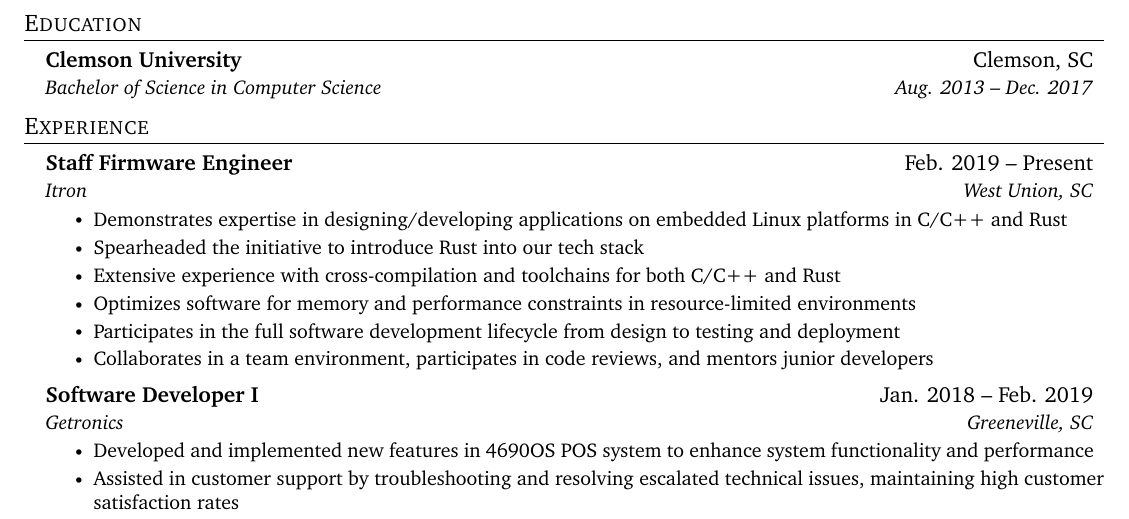
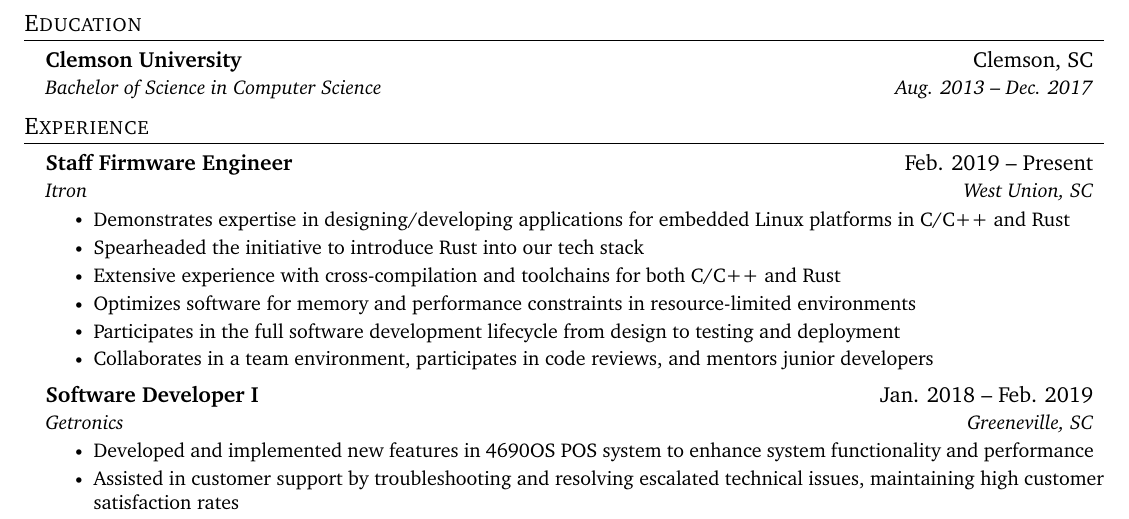
Before and after one commit to motherofdaemons/resume, a LaTeX CV (resume.tex, which reads experience.tex): part of the page, cut so that both start at the same text. Compiled offline with pdfLaTeX.

Commit message:
sounded weird to so on instead of for

```diff
--- a/experience.tex
+++ b/experience.tex
@@ -5,7 +5,7 @@
       {Staff Firmware Engineer}{Feb. 2019 -- Present}
       {Itron}{West Union, SC}
       \resumeItemListStart
-        \resumeItem{Demonstrates expertise in designing/developing applications on embedded Linux platforms in C/C++ and Rust}
+        \resumeItem{Demonstrates expertise in designing/developing applications for embedded Linux platforms in C/C++ and Rust}
         \resumeItem{Spearheaded the initiative to introduce Rust into our tech stack}
         \resumeItem{Extensive experience with cross-compilation and toolchains for both C/C++ and Rust}
         \resumeItem{Optimizes software for memory and performance constraints in resource-limited environments}
```
